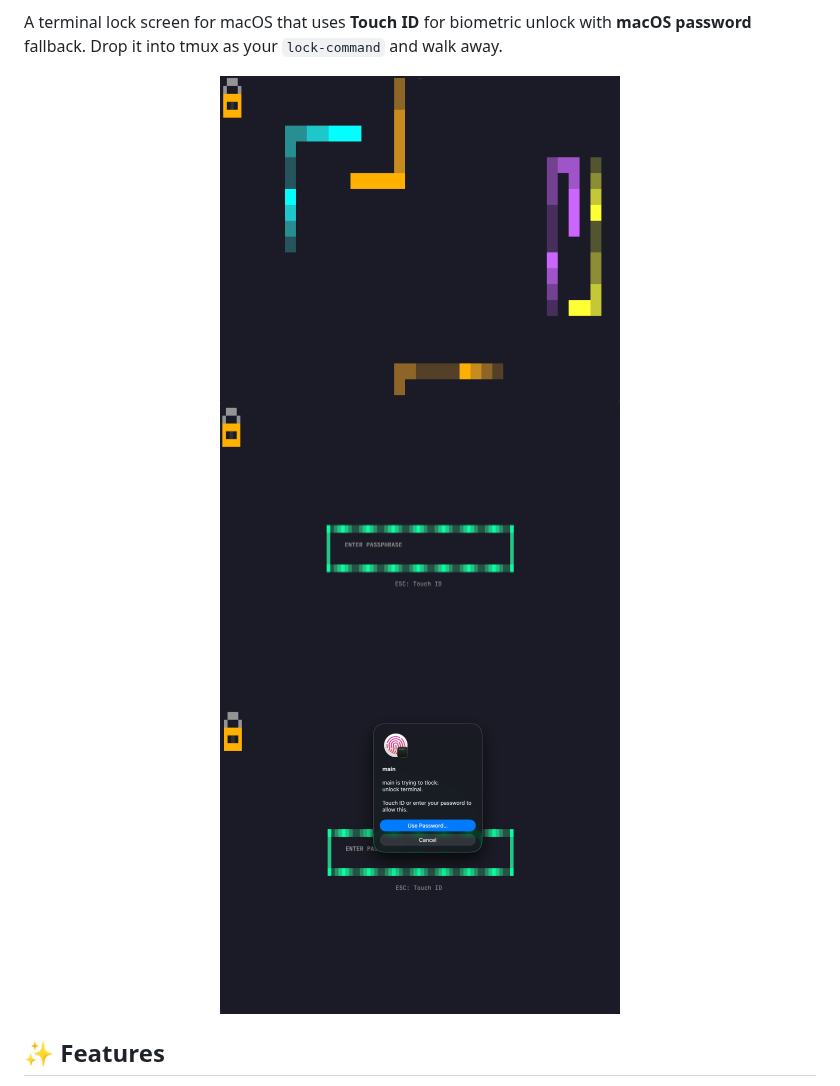
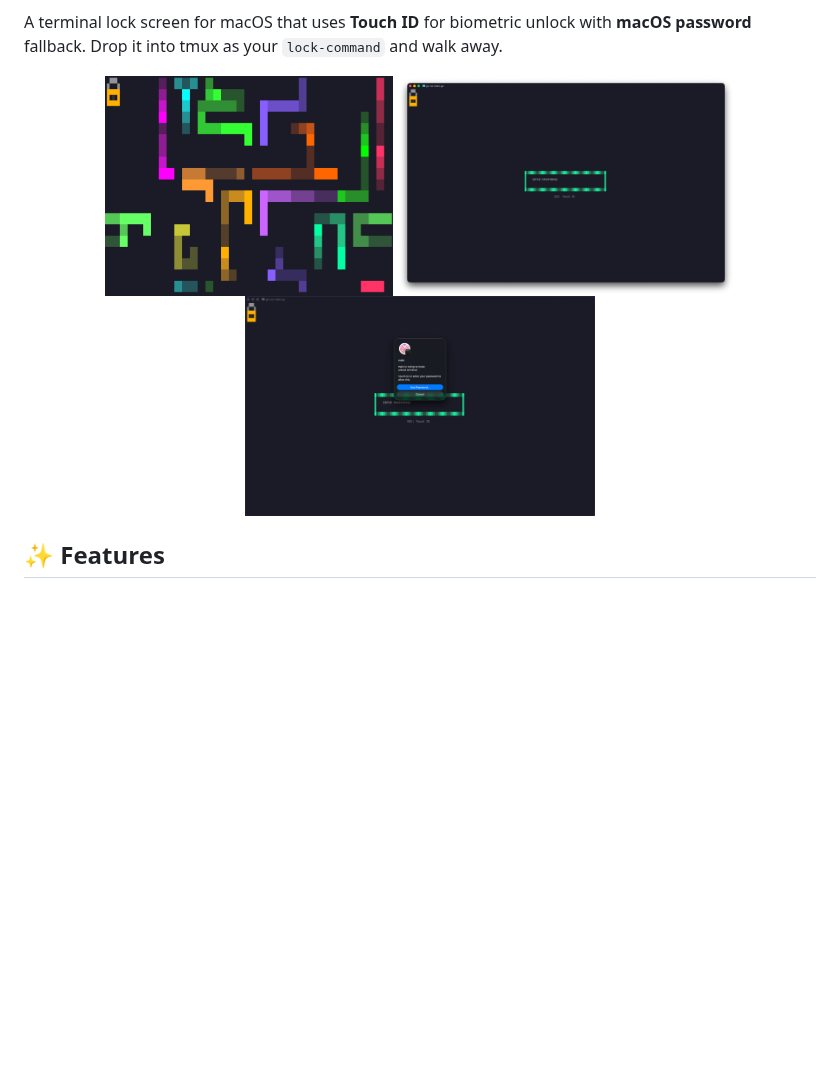
Before and after one commit to retr0h/tlock, a Markdown page: README.md, the part around the change. GitHub-like rendering; pictures changed too: asset/passphrase.png, asset/screensaver.png, asset/touchid.png; blank space fills up the shorter version.

Commit message:
docs: update screenshots with consistent sizing
Replace screenshots with uniform terminal window captures showing
the worm screensaver, passphrase prompt, and Touch ID dialog. Use
height-based sizing in README for consistent rendering on GitHub.

Co-Authored-By: Claude Opus 4.6 (1M context) <noreply@anthropic.com>

```diff
--- a/README.md
+++ b/README.md
@@ -26,9 +26,9 @@ ____________   _____________________
 A terminal lock screen for macOS that uses **Touch ID** for biometric unlock with **macOS password** fallback. Drop it into tmux as your `lock-command` and walk away.
 
 <p align="center">
-  <a href="asset/screensaver.png"><img src="asset/screensaver.png" width="400" alt="Worm Screensaver"></a>
-  <a href="asset/passphrase.png"><img src="asset/passphrase.png" width="400" alt="Passphrase Prompt"></a>
-  <a href="asset/touchid.png"><img src="asset/touchid.png" width="400" alt="Touch ID Prompt"></a>
+  <a href="asset/screensaver.png"><img src="asset/screensaver.png" height="220" alt="Worm Screensaver"></a>
+  <a href="asset/passphrase.png"><img src="asset/passphrase.png" height="220" alt="Passphrase Prompt"></a>
+  <a href="asset/touchid.png"><img src="asset/touchid.png" height="220" alt="Touch ID Prompt"></a>
 </p>
 
 ## ✨ Features
```
